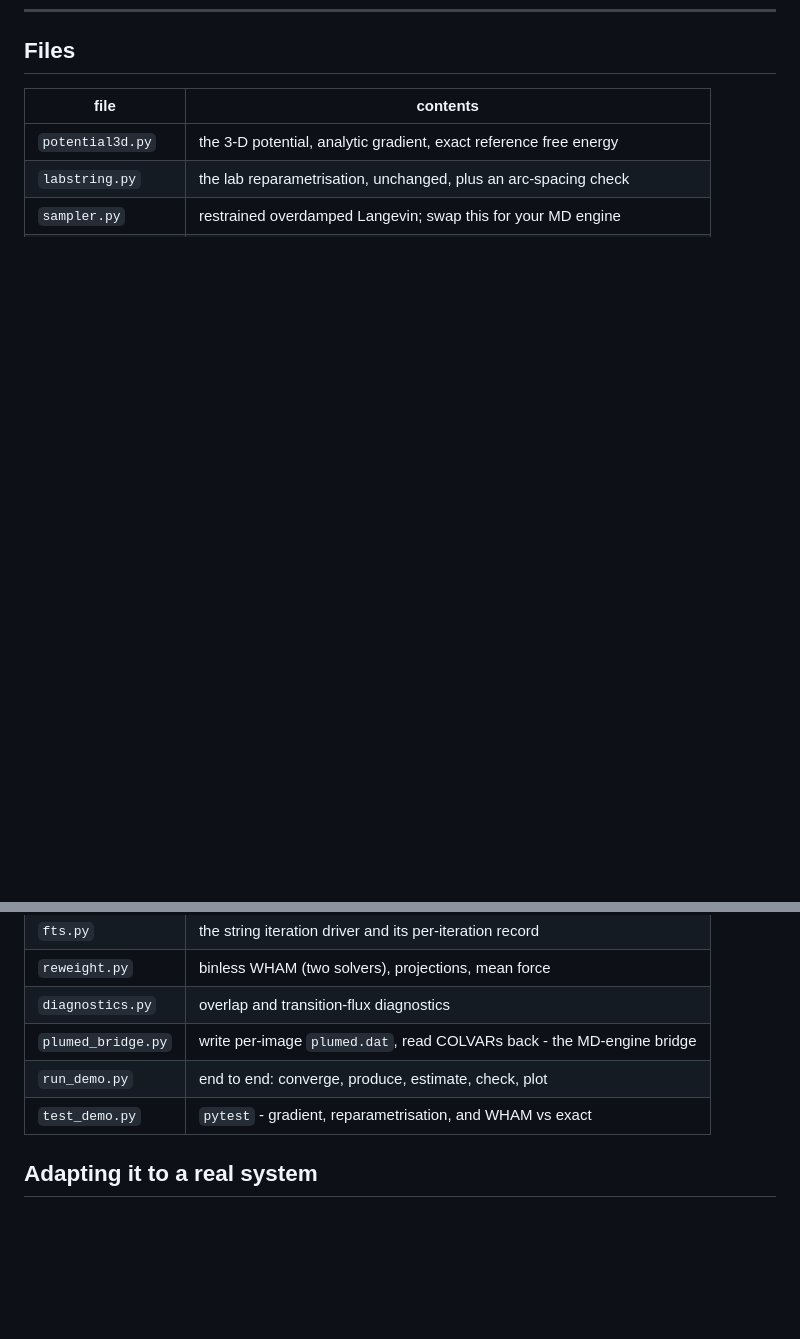
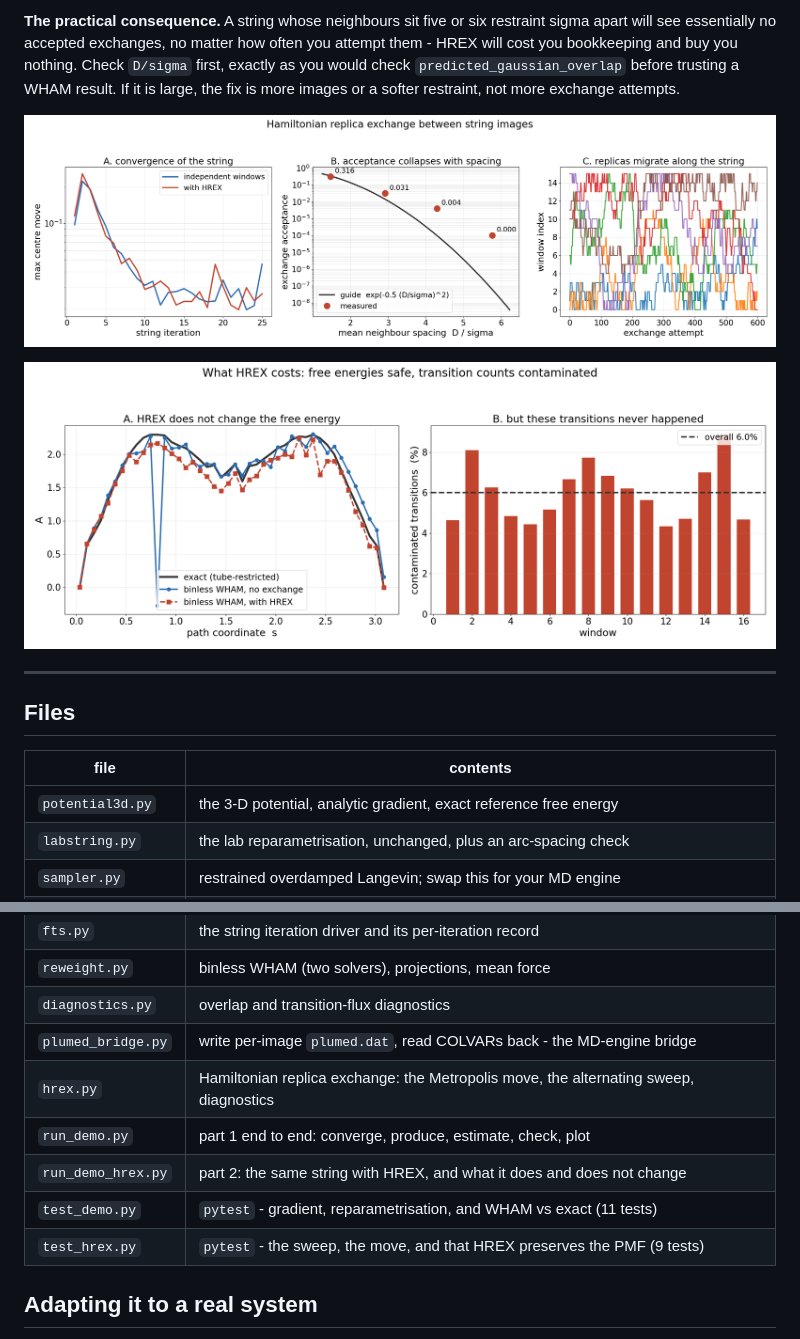
Before and after one commit to rostaresearch/string-method-demo, a Markdown page: README.md, 2 parts joined by grey strips. GitHub-like rendering; pictures changed too: fig4_hrex.png (added), fig5_hrex_pmf.png (added); blank space fills up the shorter version.

```diff
--- a/README.md
+++ b/README.md
@@ -256,3 +351,15 @@ image spacing can overlap at all: `2*Phi(-D/2sigma)` with `sigma = sqrt(kT/k)`.
+**The practical consequence.** A string whose neighbours sit five or six restraint sigma
+apart will see essentially no accepted exchanges, no matter how often you attempt them -
+HREX will cost you bookkeeping and buy you nothing. Check `D/sigma` first, exactly as you
+would check `predicted_gaussian_overlap` before trusting a WHAM result. If it is large,
+the fix is more images or a softer restraint, not more exchange attempts.
+
+![hrex](fig4_hrex.png)
+
+![hrex pmf](fig5_hrex_pmf.png)
+
+---
+
 ## Files
 
 | file | contents |
@@ -264,8 +371,11 @@ image spacing can overlap at all: `2*Phi(-D/2sigma)` with `sigma = sqrt(kT/k)`.
 | `reweight.py` | binless WHAM (two solvers), projections, mean force |
 | `diagnostics.py` | overlap and transition-flux diagnostics |
 | `plumed_bridge.py` | write per-image `plumed.dat`, read COLVARs back - the MD-engine bridge |
-| `run_demo.py` | end to end: converge, produce, estimate, check, plot |
-| `test_demo.py` | `pytest` - gradient, reparametrisation, and WHAM vs exact |
+| `hrex.py` | Hamiltonian replica exchange: the Metropolis move, the alternating sweep, diagnostics |
+| `run_demo.py` | part 1 end to end: converge, produce, estimate, check, plot |
+| `run_demo_hrex.py` | part 2: the same string with HREX, and what it does and does not change |
+| `test_demo.py` | `pytest` - gradient, reparametrisation, and WHAM vs exact (11 tests) |
+| `test_hrex.py` | `pytest` - the sweep, the move, and that HREX preserves the PMF (9 tests) |
 
 ## Adapting it to a real system
 
```
Also changed, not shown: other parts of README.md (+95 -0 lines), 5 other files.
